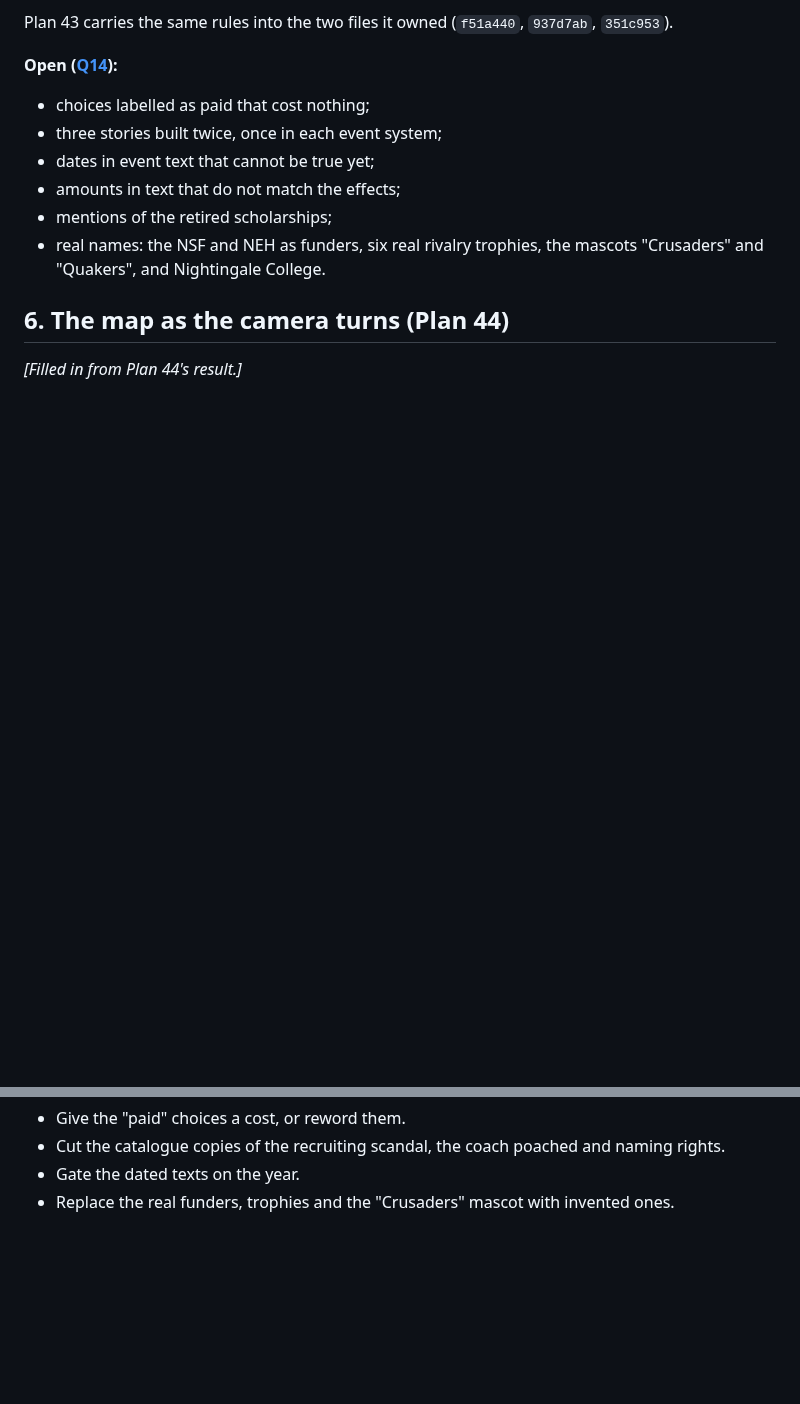
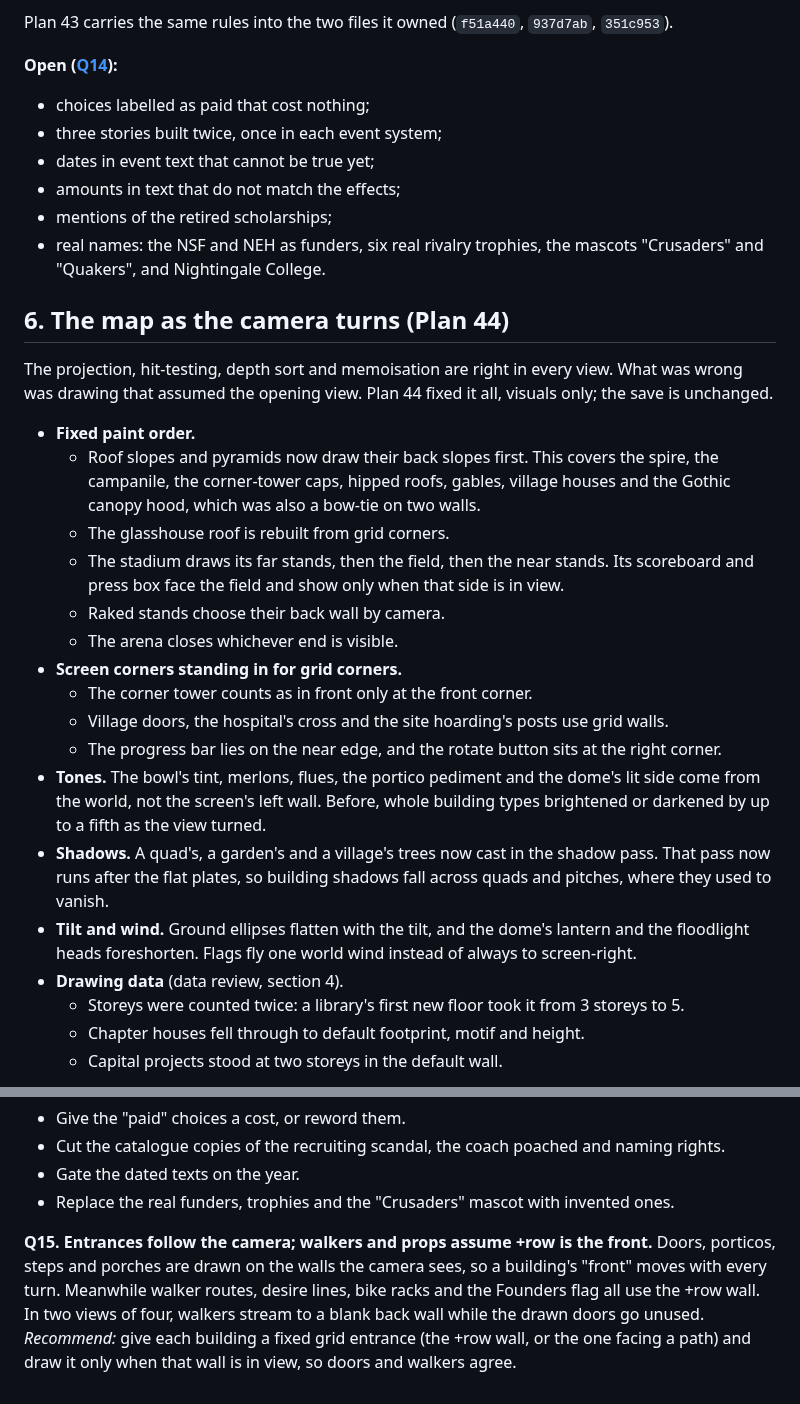
Before and after one commit to loumiy/unischool, a Markdown page: docs/reviews/2026-09-consistency-review.md, 2 parts joined by grey strips. Rendered like a GitHub page; blank space fills up the shorter version.

Commit message:
Plan 43 — the review's map section, from Plan 44
Co-Authored-By: Claude Opus 5.5 <noreply@anthropic.com>
Claude-Session: https://claude.ai/code/session_01626829xCDikHrhnzaA5AeP

```diff
--- a/docs/reviews/2026-09-consistency-review.md
+++ b/docs/reviews/2026-09-consistency-review.md
@@ -153,4 +153,23 @@ Plan 43 carries the same rules into the two files it owned (`f51a440`, `937d7ab`
 
 ## 6. The map as the camera turns (Plan 44)
 
-*[Filled in from Plan 44's result.]*
+The projection, hit-testing, depth sort and memoisation are right in every view. What was wrong was drawing that assumed the opening view. Plan 44 fixed it all, visuals only; the save is unchanged.
+
+- **Fixed paint order.**
+  - Roof slopes and pyramids now draw their back slopes first. This covers the spire, the campanile, the corner-tower caps, hipped roofs, gables, village houses and the Gothic canopy hood, which was also a bow-tie on two walls.
+  - The glasshouse roof is rebuilt from grid corners.
+  - The stadium draws its far stands, then the field, then the near stands. Its scoreboard and press box face the field and show only when that side is in view.
+  - Raked stands choose their back wall by camera.
+  - The arena closes whichever end is visible.
+- **Screen corners standing in for grid corners.**
+  - The corner tower counts as in front only at the front corner.
+  - Village doors, the hospital's cross and the site hoarding's posts use grid walls.
+  - The progress bar lies on the near edge, and the rotate button sits at the right corner.
+- **Tones.** The bowl's tint, merlons, flues, the portico pediment and the dome's lit side come from the world, not the screen's left wall. Before, whole building types brightened or darkened by up to a fifth as the view turned.
+- **Shadows.** A quad's, a garden's and a village's trees now cast in the shadow pass. That pass now runs after the flat plates, so building shadows fall across quads and pitches, where they used to vanish.
+- **Tilt and wind.** Ground ellipses flatten with the tilt, and the dome's lantern and the floodlight heads foreshorten. Flags fly one world wind instead of always to screen-right.
+- **Drawing data** (data review, section 4).
+  - Storeys were counted twice: a library's first new floor took it from 3 storeys to 5.
+  - Chapter houses fell through to default footprint, motif and height.
+  - Capital projects stood at two storeys in the default wall.
+
@@ -214,3 +248,5 @@ Each is a design call. Each has a recommendation; none has been acted on.
 - Cut the catalogue copies of the recruiting scandal, the coach poached and naming rights.
 - Gate the dated texts on the year.
 - Replace the real funders, trophies and the "Crusaders" mascot with invented ones.
+
+<a id="q15"></a>**Q15. Entrances follow the camera; walkers and props assume +row is the front.** Doors, porticos, steps and porches are drawn on the walls the camera sees, so a building's "front" moves with every turn. Meanwhile walker routes, desire lines, bike racks and the Founders flag all use the +row wall. In two views of four, walkers stream to a blank back wall while the drawn doors go unused. *Recommend:* give each building a fixed grid entrance (the +row wall, or the one facing a path) and draw it only when that wall is in view, so doors and walkers agree.
```
Also changed, not shown: other parts of docs/reviews/2026-09-consistency-review.md (+15 -0 lines), docs/reviews/2026-09-consistency-review/founders-gothic-view2-after.png (added), docs/reviews/2026-09-consistency-review/stadium-view2-after.png (added), docs/reviews/2026-09-consistency-review/stadium-view2-before.png (added).
